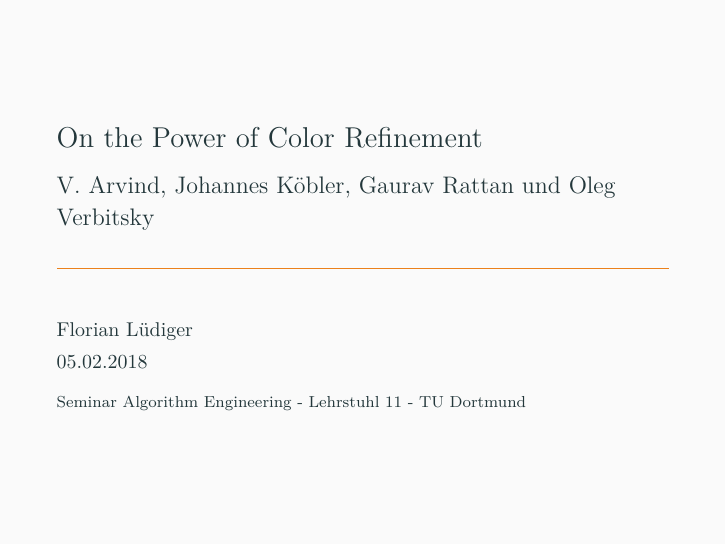
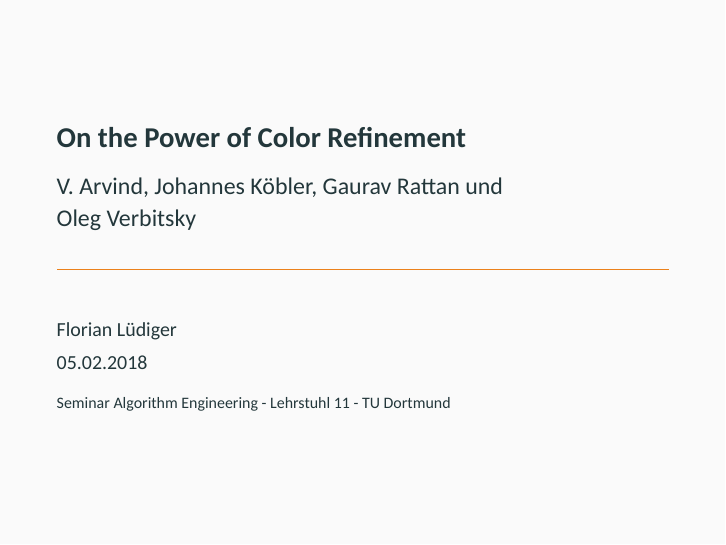
Before and after one commit to florianluediger/OnThePowerOfColorRefinement, LaTeX slides (Praesentation/praesentation.tex): page 1 of 3. Compiled offline with XeLaTeX; a missing font is replaced by an installed copy or a similar font.

Commit message:
[Präsentation] Anpassen des Themes

```diff
--- a/Praesentation/praesentation.tex
+++ b/Praesentation/praesentation.tex
@@ -7,6 +7,15 @@
 \usepackage[autostyle=true,german=quotes]{csquotes}			% Wird für den Befehl \enquote benötigt
 \usepackage{tikz}											% Ermöglicht das Zeichnen von Grafiken
 \usepackage{amssymb}										% Einfügen von zusätzlichen Symbolen wie \square
+\usepackage{fontspec}
+
+\setsansfont{Calibri}
+\setmonofont{Courier New}
+
+\metroset{titleformat=smallcaps,		% Überschriften werden in smallcaps geschrieben
+	sectionpage=simple,					% Entfernen der Progressbar auf den Sectionpages
+	block=fill,							% Hinterlegen von Umgebungen wie Theorem oder Example
+}
 
 % Treffen von Einstellungen für tikz
 \usetikzlibrary{positioning}
@@ -15,14 +24,13 @@
 \tikzset{bezier/.style={inner sep=0pt,minimum size=0cm},}
 
 \title{On the Power of Color Refinement}
-\subtitle{V. Arvind, Johannes Köbler, Gaurav Rattan und Oleg Verbitsky}
+\subtitle{V. Arvind, Johannes Köbler, Gaurav Rattan und\\ Oleg Verbitsky}
 \date{05.02.2018}
 \author{Florian Lüdiger}
 \institute{Seminar Algorithm Engineering - Lehrstuhl 11 - TU Dortmund}
 \begin{document}
-  \maketitle
-  \section{Worum soll es gehen?}
-  \begin{frame}{Graph-Isomorphie}
-
-  \end{frame}
+	\maketitle
+	\section{Worum soll es gehen?}
+	\begin{frame}{Graph-Isomorphie}
+	\end{frame}
 \end{document}
```
Also changed, not shown: Praesentation/praesentation.pdf.
